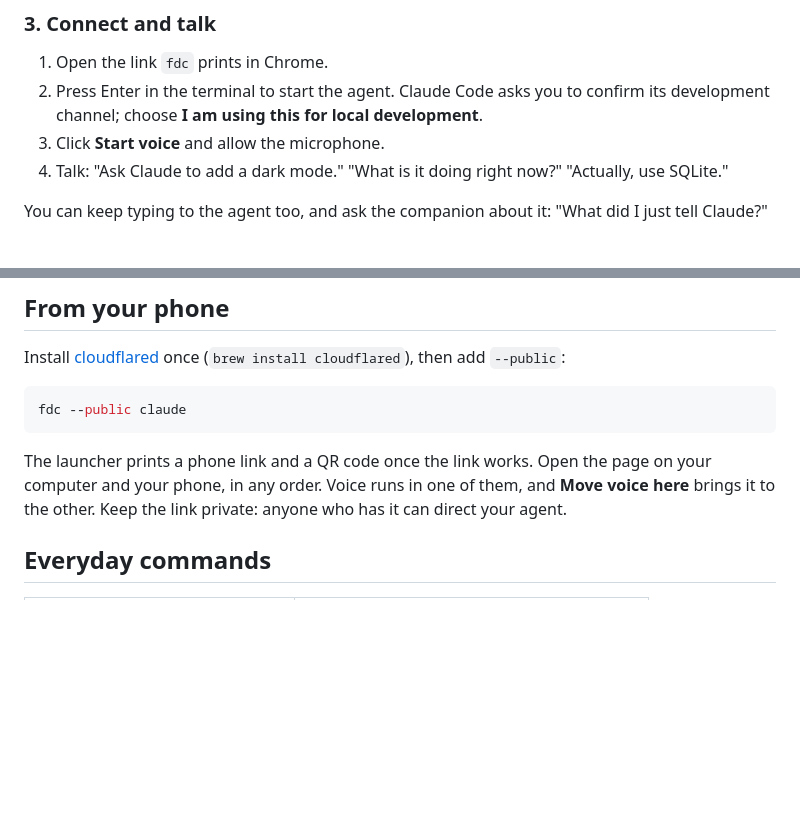
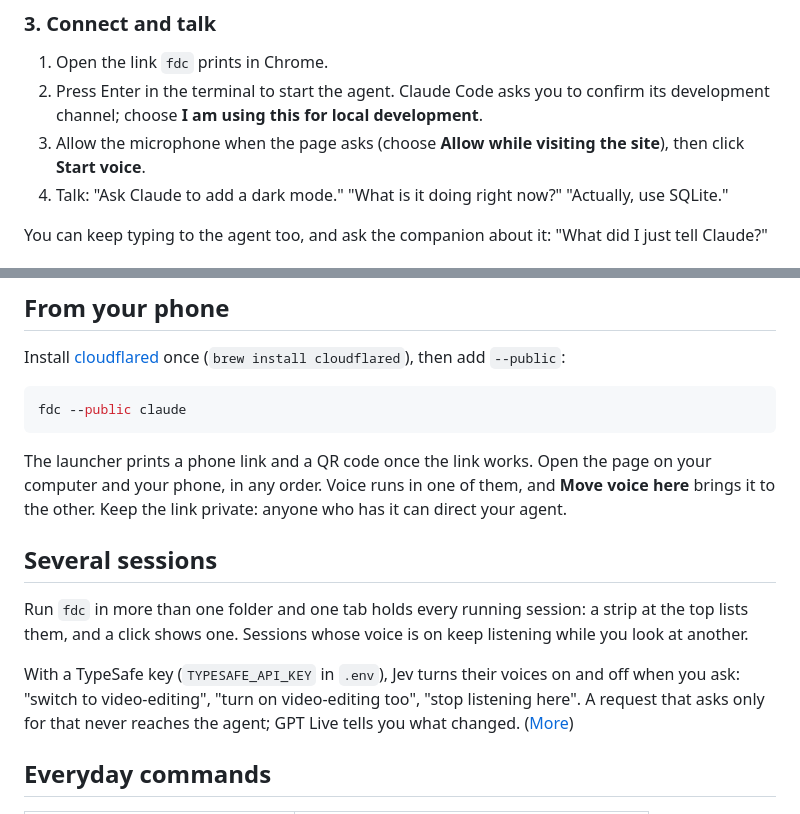
Before and after one commit to CakeCrusher/full_duplex_code, a Markdown page: README.md, 2 parts joined by grey strips. Drawn GitHub-style; blank space fills up the shorter version.

Commit message:
README: several sessions in one tab, turned on and off by voice; the microphone comes first
Co-Authored-By: Claude Opus 5.5 <noreply@anthropic.com>

````diff
--- a/README.md
+++ b/README.md
@@ -58,7 +58,7 @@ fdc pi              # or: fdc pi --continue
 
 1. Open the link `fdc` prints in Chrome.
 2. Press Enter in the terminal to start the agent. Claude Code asks you to confirm its development channel; choose **I am using this for local development**.
-3. Click **Start voice** and allow the microphone.
+3. Allow the microphone when the page asks (choose **Allow while visiting the site**), then click **Start voice**.
 4. Talk: "Ask Claude to add a dark mode." "What is it doing right now?" "Actually, use SQLite."
 
 You can keep typing to the agent too, and ask the companion about it: "What did I just tell Claude?"
@@ -78,6 +78,12 @@ fdc --public claude
 ```
 
 The launcher prints a phone link and a QR code once the link works. Open the page on your computer and your phone, in any order. Voice runs in one of them, and **Move voice here** brings it to the other. Keep the link private: anyone who has it can direct your agent.
+
+## Several sessions
+
+Run `fdc` in more than one folder and one tab holds every running session: a strip at the top lists them, and a click shows one. Sessions whose voice is on keep listening while you look at another.
+
+With a TypeSafe key (`TYPESAFE_API_KEY` in `.env`), Jev turns their voices on and off when you ask: "switch to video-editing", "turn on video-editing too", "stop listening here". A request that asks only for that never reaches the agent; GPT Live tells you what changed. ([More](USAGE.md#several-sessions-at-once))
 
 ## Everyday commands
 
````
Also changed, not shown: USAGE.md (+2 -2 lines).
